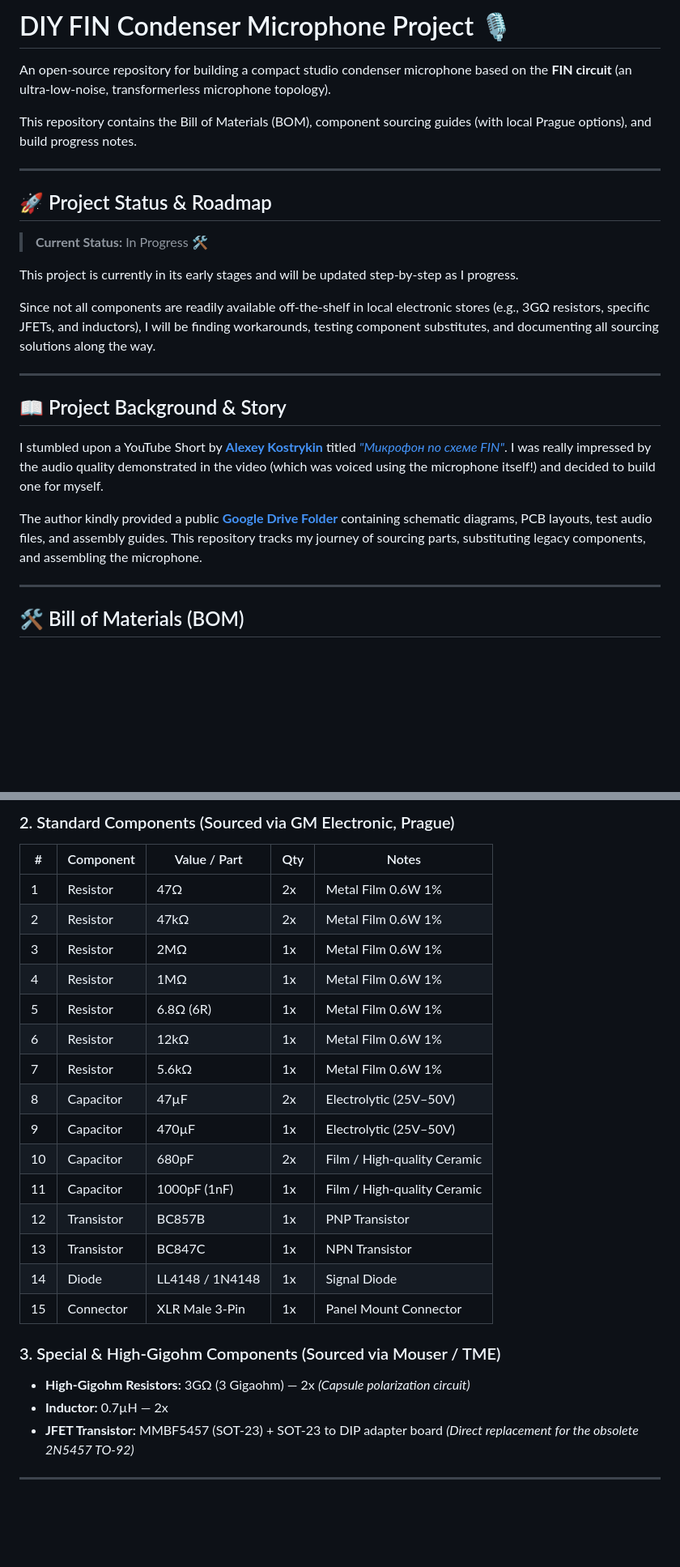
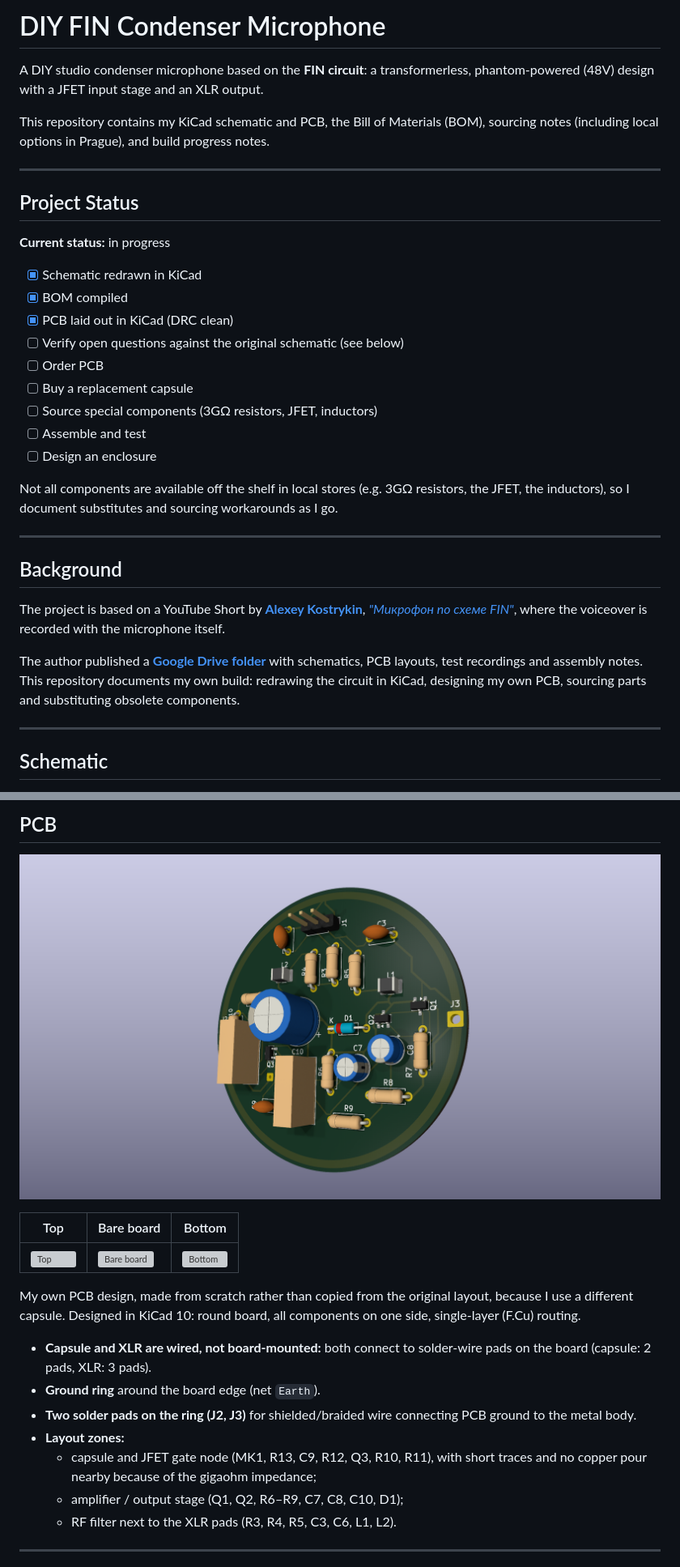
Before and after one commit to kzbj/DIY-FIN-Condenser-Microphone-Project-, a Markdown page: README.md, 2 parts joined by grey strips. Shown at 81% size. GitHub-like rendering; pictures changed too: photos/fin-microphone.png (added); blank space fills up the shorter version; grey boxes are pictures that could not be loaded.

Commit message:
Add KiCad project, schematic, PCB renders and README

```diff
--- a/README.md
+++ b/README.md
@@ -1,28 +1,36 @@
-# DIY FIN Condenser Microphone Project 🎙️
+# DIY FIN Condenser Microphone
 
-An open-source repository for building a compact studio condenser microphone based on the **FIN circuit** (an ultra-low-noise, transformerless microphone topology).
+A DIY studio condenser microphone based on the **FIN circuit**: a transformerless, phantom-powered (48V) design with a JFET input stage and an XLR output.
 
-This repository contains the Bill of Materials (BOM), component sourcing guides (with local Prague options), and build progress notes.
+This repository contains my KiCad schematic and PCB, the Bill of Materials (BOM), sourcing notes (including local options in Prague), and build progress notes.
 
 ---
 
-## 🚀 Project Status & Roadmap
+## Project Status
 
-> **Current Status:** In Progress 🛠️
+**Current status:** in progress
 
-This project is currently in its early stages and will be updated step-by-step as I progress.
+- [x] Schematic redrawn in KiCad
+- [x] BOM compiled
+- [x] PCB laid out in KiCad (DRC clean)
+- [ ] Verify open questions against the original schematic (see below)
+- [ ] Order PCB
+- [ ] Buy a replacement capsule
+- [ ] Source special components (3GΩ resistors, JFET, inductors)
+- [ ] Assemble and test
+- [ ] Design an enclosure
 
-Since not all components are readily available off-the-shelf in local electronic stores (e.g., 3GΩ resistors, specific JFETs, and inductors), I will be finding workarounds, testing component substitutes, and documenting all sourcing solutions along the way.
+Not all components are available off the shelf in local stores (e.g. 3GΩ resistors, the JFET, the inductors), so I document substitutes and sourcing workarounds as I go.
 
 ---
 
-## 📖 Project Background & Story
+## Background
 
-I stumbled upon a YouTube Short by **[Alexey Kostrykin](https://www.youtube.com/@AlexeyKostrykin/shorts)** titled *["Микрофон по схеме FIN"](https://www.youtube.com/shorts/0v5QWER9Aq8)*. I was really impressed by the audio quality demonstrated in the video (which was voiced using the microphone itself!) and decided to build one for myself.
+The project is based on a YouTube Short by **[Alexey Kostrykin](https://www.youtube.com/@AlexeyKostrykin/shorts)**, *["Микрофон по схеме FIN"](https://www.youtube.com/shorts/0v5QWER9Aq8)*, where the voiceover is recorded with the microphone itself.
 
-The author kindly provided a public **[Google Drive Folder](https://drive.google.com/drive/folders/1b-6JGVSPCHNgb5s343AQEgBrW2yjJV4H?usp=drive_link)** containing schematic diagrams, PCB layouts, test audio files, and assembly guides. This repository tracks my journey of sourcing parts, substituting legacy components, and assembling the microphone.
+The author published a **[Google Drive folder](https://drive.google.com/drive/folders/1b-6JGVSPCHNgb5s343AQEgBrW2yjJV4H?usp=drive_link)** with schematics, PCB layouts, test recordings and assembly notes. This repository documents my own build: redrawing the circuit in KiCad, designing my own PCB, sourcing parts and substituting obsolete components.
 
 ---
 
-## 🛠️ Bill of Materials (BOM)
+## Schematic
 
@@ -31,27 +38,21 @@ The author kindly provided a public **[Google Drive Folder](https://drive.google
 
-### 2. Standard Components (Sourced via GM Electronic, Prague)
-| # | Component | Value / Part | Qty | Notes |
-|---|---|---|---|---|
-| 1 | Resistor | 47Ω | 2x | Metal Film 0.6W 1% |
-| 2 | Resistor | 47kΩ | 2x | Metal Film 0.6W 1% |
-| 3 | Resistor | 2MΩ | 1x | Metal Film 0.6W 1% |
-| 4 | Resistor | 1MΩ | 1x | Metal Film 0.6W 1% |
-| 5 | Resistor | 6.8Ω (6R) | 1x | Metal Film 0.6W 1% |
-| 6 | Resistor | 12kΩ | 1x | Metal Film 0.6W 1% |
-| 7 | Resistor | 5.6kΩ | 1x | Metal Film 0.6W 1% |
-| 8 | Capacitor | 47µF | 2x | Electrolytic (25V–50V) |
-| 9 | Capacitor | 470µF | 1x | Electrolytic (25V–50V) |
-| 10 | Capacitor | 680pF | 2x | Film / High-quality Ceramic |
-| 11 | Capacitor | 1000pF (1nF) | 1x | Film / High-quality Ceramic |
-| 12 | Transistor | BC857B | 1x | PNP Transistor |
-| 13 | Transistor | BC847C | 1x | NPN Transistor |
-| 14 | Diode | LL4148 / 1N4148 | 1x | Signal Diode |
-| 15 | Connector | XLR Male 3-Pin | 1x | Panel Mount Connector |
+## PCB
 
-### 3. Special & High-Gigohm Components (Sourced via Mouser / TME)
-* **High-Gigohm Resistors:** 3GΩ (3 Gigaohm) — 2x *(Capsule polarization circuit)*
-* **Inductor:** 0.7µH — 2x
-* **JFET Transistor:** MMBF5457 (SOT-23) + SOT-23 to DIP adapter board *(Direct replacement for the obsolete 2N5457 TO-92)*
+![PCB 3D view](photos/fin-microphone.png)
+
+| Top | Bare board | Bottom |
+|---|---|---|
+| ![Top](photos/fin-microphone-up.png) | ![Bare board](photos/fin-microphone-without-comp.png) | ![Bottom](photos/fin-microphone-back.png) |
+
+My own PCB design, made from scratch rather than copied from the original layout, because I use a different capsule. Designed in KiCad 10: round board, all components on one side, single-layer (F.Cu) routing.
+
+- **Capsule and XLR are wired, not board-mounted:** both connect to solder-wire pads on the board (capsule: 2 pads, XLR: 3 pads).
+- **Ground ring** around the board edge (net `Earth`).
+- **Two solder pads on the ring (J2, J3)** for shielded/braided wire connecting PCB ground to the metal body.
+- **Layout zones:**
+  - capsule and JFET gate node (MK1, R13, C9, R12, Q3, R10, R11), with short traces and no copper pour nearby because of the gigaohm impedance;
+  - amplifier / output stage (Q1, Q2, R6–R9, C7, C8, C10, D1);
+  - RF filter next to the XLR pads (R3, R4, R5, C3, C6, L1, L2).
 
 ---
 
```
Also changed, not shown: other parts of README.md (+62 -9 lines), 9 other files.
